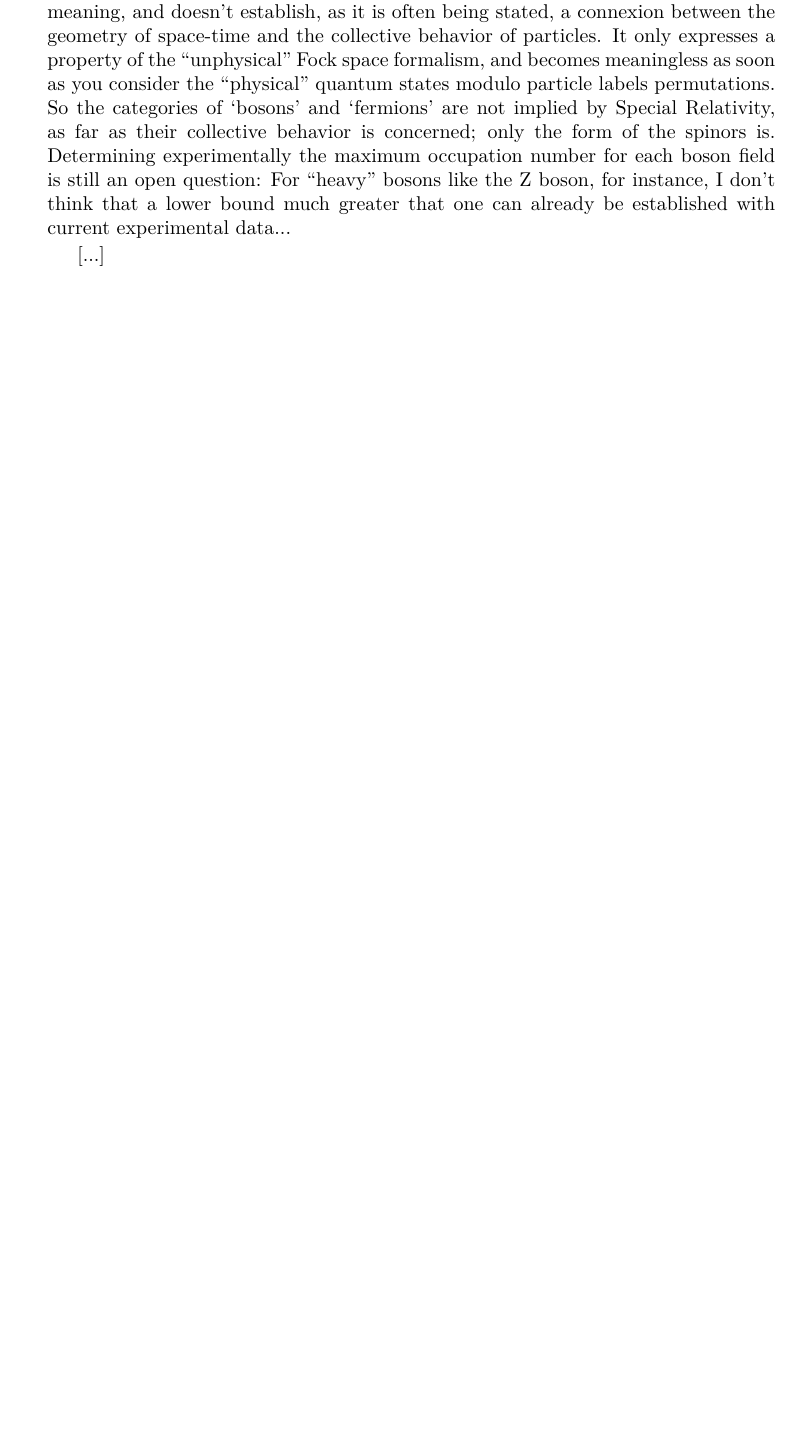
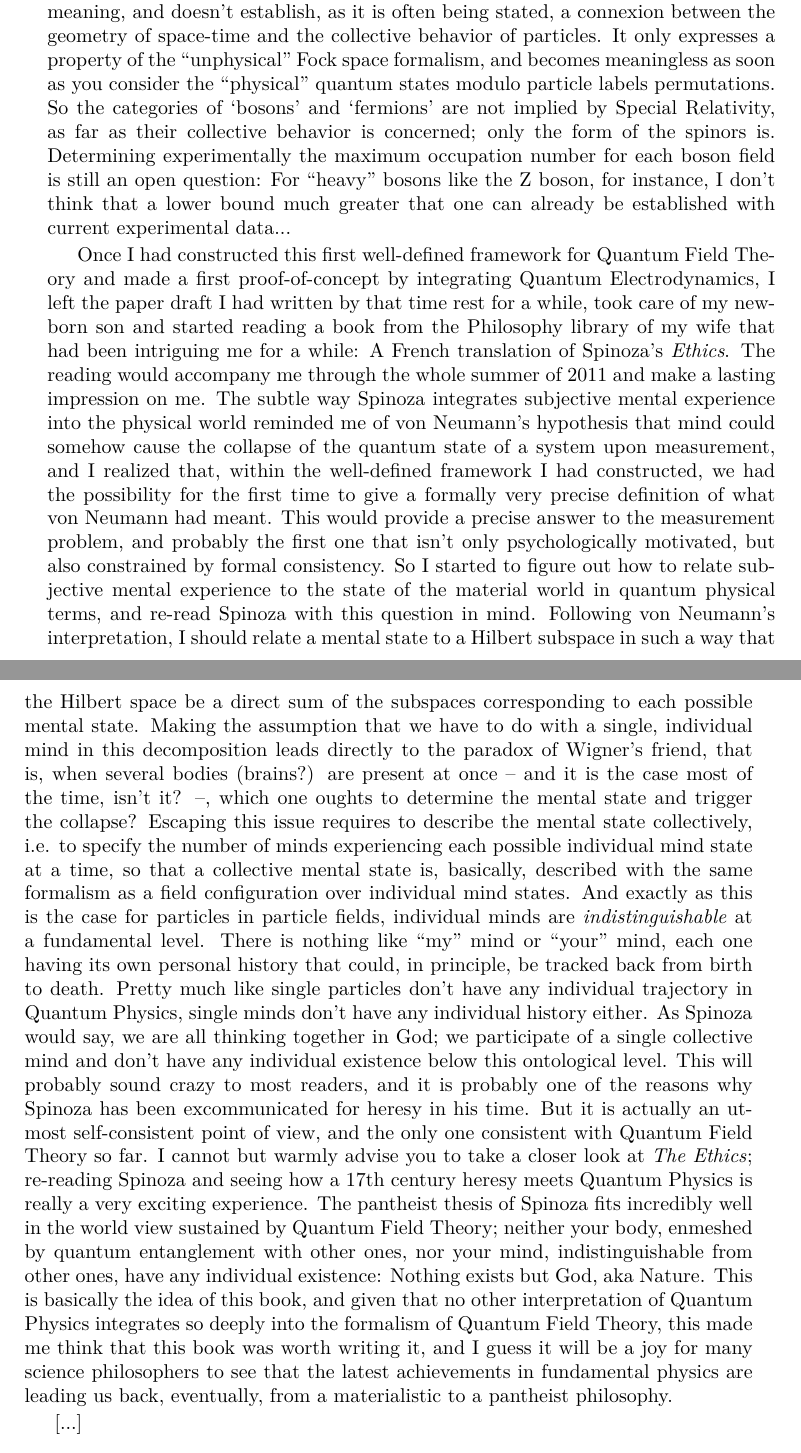
Before and after one commit to quantum-ethics/quantum-ethics, a LaTeX thesis (Quantum Field Theory.tex): part of page 13 of 87 before the commit and two parts of pages 13 and 14 of 87 after it, the two joined at a grey line, cut so that both start at the same text, the shorter picture padded with empty space. Compiled offline with pdfLaTeX.

Commit message:
Added further History paragraph

```diff
--- a/Quantum Field Theory.tex
+++ b/Quantum Field Theory.tex
@@ -314,6 +314,8 @@ So I felt free to redefine the Hilbert space of the quantum states without payin
 From a cosmological perspective, the finiteness of space is also a very interesting aspect. It addresses the old question of knowing whether there is something like a frontier of the universe or if the universe is infinite, and it offers a very original answer. According to this theory, the universe is both finite and boundless; it actually has a toroidal structure, which is not of topological nature, but reveals itself at the level of the field dynamics: Wave packets will transit smoothly from one side of the finite lattice to the opposite one without experiencing any discontinuity. So the light we emit, for instance, could come back to us from the opposite direction after having traveled through the whole universe. Yes, if the universe were smaller, maybe you could see the Earth looking at the stars... and the position of the closest images of the Earth in the night sky would give you the direction of the lattice axes, by the way.
 
 The second physical implication of the finite dimension of the Hilbert space is the existence of a maximum occupation number for boson fields. I wondered if there were any good theoretical reason to assume an unbounded number of bosons per field mode, and I actually didn't find any. Of course, the commutation relations usually considered as essential properties of the creation operators would break down when the maximum number of particles is being reached, but these relations, relicts of a heuristical construction of Quantum Field Theory based on the harmonic oscillator model of Quantum Mechanics, are not really necessary to define creation operators. In fact, it is quite straight-forward to define a basis of the Hilbert space on a finite lattice, you just have to take as basis vectors field configurations defined as functions giving the number of particles of each kind at each lattice site. And it isn't more complicated either to define creation operators as adding one particle of a given kind at a given lattice site, as long as a given maximum occupation number hasn't been reached. The normalization factors implied by the commutation relations can then be moved to the spinors, where they actually belong. The situation is quite similar for fermions: If you don't construct the Hilbert space heuristically as a Fock space over the one-particle Hilbert space of Quantum Mechanics, the sign factors implied by the anticommutation of the creation operators can be moved to the spinors too. So in the end, there isn't any qualitative distinction to be made between bosons and fermions; the same creation operators can be used in both cases, differing only in their maximum occupation numbers. In fact, if you don't construct the Hilbert space as a Fock space, but define it directly (or use a Fock space modulo particle labels permutations), there is no Spin-Statistics Theorem classifying particles into bosons and fermions according to their spin any more. This famous theorem relates the integer or half-integer character of the spin to the possible sign change happening to the quantum state when the labels of two particles of the same type are being exchanged. But the notion of exchanging the labels of two particles doesn't actually have any physical meaning, it only makes sense in the Fock space formalism, and is a mere mathematical artifact. I think it is important to realize that the Spin-Statistics Theorem, traditionally considered as one of the greatest insights provided by Special Relativity into Quantum Field Theory, actually doesn't have any profound physical meaning, and doesn't establish, as it is often being stated, a connexion between the geometry of space-time and the collective behavior of particles. It only expresses a property of the ``unphysical'' Fock space formalism, and becomes meaningless as soon as you consider the ``physical'' quantum states modulo particle labels permutations. So the categories of `bosons' and `fermions' are not implied by Special Relativity, as far as their collective behavior is concerned; only the form of the spinors is. Determining experimentally the maximum occupation number for each boson field is still an open question: For ``heavy'' bosons like the Z boson, for instance, I don't think that a lower bound much greater that one can already be established with current experimental data...
+
+Once I had constructed this first well-defined framework for Quantum Field Theory and made a first proof-of-concept by integrating Quantum Electrodynamics, I left the paper draft I had written by that time rest for a while, took care of my new-born son and started reading a book from the Philosophy library of my wife that had been intriguing me for a while: A French translation of Spinoza's \textit{Ethics}. The reading would accompany me through the whole summer of 2011 and make a lasting impression on me. The subtle way Spinoza integrates subjective mental experience into the physical world reminded me of von Neumann's hypothesis that mind could somehow cause the collapse of the quantum state of a system upon measurement, and I realized that, within the well-defined framework I had constructed, we had the possibility for the first time to give a formally very precise definition of what von Neumann had meant. This would provide a precise answer to the measurement problem, and probably the first one that isn't only psychologically motivated, but also constrained by formal consistency. So I started to figure out how to relate subjective mental experience to the state of the material world in quantum physical terms, and re-read Spinoza with this question in mind. Following von Neumann's interpretation, I should relate a mental state to a Hilbert subspace in such a way that the Hilbert space be a direct sum of the subspaces corresponding to each possible mental state. Making the assumption that we have to do with a single, individual mind in this decomposition leads directly to the paradox of Wigner's friend, that is, when several bodies (brains?) are present at once -- and it is the case most of the time, isn't it? --, which one oughts to determine the mental state and trigger the collapse? Escaping this issue requires to describe the mental state collectively, i.e. to specify the number of minds experiencing each possible individual mind state at a time, so that a collective mental state is, basically, described with the same formalism as a field configuration over individual mind states. And exactly as this is the case for particles in particle fields, individual minds are \textit{indistinguishable} at a fundamental level. There is nothing like ``my'' mind or ``your'' mind, each one having its own personal history that could, in principle, be tracked back from birth to death. Pretty much like single particles don't have any individual trajectory in Quantum Physics, single minds don't have any individual history either. As Spinoza would say, we are all thinking together in God; we participate of a single collective mind and don't have any individual existence below this ontological level. This will probably sound crazy to most readers, and it is probably one of the reasons why Spinoza has been excommunicated for heresy in his time. But it is actually an utmost self-consistent point of view, and the only one consistent with Quantum Field Theory so far. I cannot but warmly advise you to take a closer look at \textit{The Ethics}; re-reading Spinoza and seeing how a 17th century heresy meets Quantum Physics is really a very exciting experience. The pantheist thesis of Spinoza fits incredibly well in the world view sustained by Quantum Field Theory; neither your body, enmeshed by quantum entanglement with other ones, nor your mind, indistinguishable from other ones, have any individual existence: Nothing exists but God, aka Nature. This is basically the idea of this book, and given that no other interpretation of Quantum Physics integrates so deeply into the formalism of Quantum Field Theory, this made me think that this book was worth writing it, and I guess it will be a joy for many science philosophers to see that the latest achievements in fundamental physics are leading us back, eventually, from a materialistic to a pantheist philosophy.
 
 [...]
 
```
